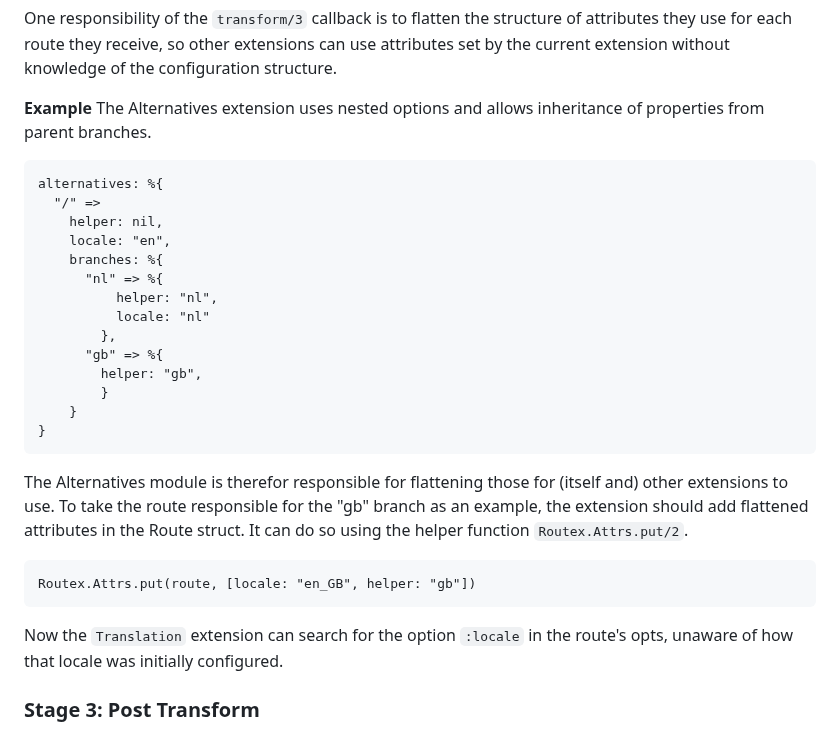
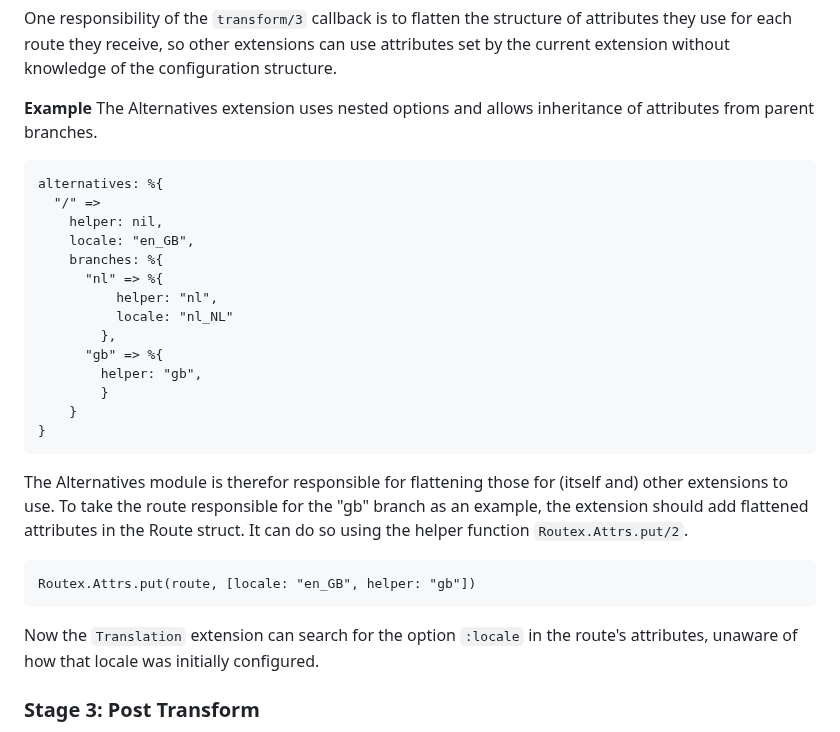
Before and after one commit to BartOtten/routex, a Markdown page: EXTENSIONS.md, the part around the change. GitHub-like rendering.

Commit message:
doc: minor fixes

````diff
--- a/EXTENSIONS.md
+++ b/EXTENSIONS.md
@@ -60,17 +60,17 @@ structure.
 
 **Example**
 The Alternatives extension uses nested options and allows inheritance
-of properties from parent branches.
+of attributes from parent branches.
 
 ```
 alternatives: %{
   "/" =>
     helper: nil,
-    locale: "en",
+    locale: "en_GB",
     branches: %{
       "nl" => %{
           helper: "nl",
-          locale: "nl"
+          locale: "nl_NL"
         },
       "gb" => %{
         helper: "gb",
@@ -88,7 +88,7 @@ Routex.Attrs.put(route, [locale: "en_GB", helper: "gb"])
 ```
 
 Now the `Translation` extension can search for the option `:locale` in the
-route's opts, unaware of how that locale was initially configured.
+route's attributes, unaware of how that locale was initially configured.
 
 ### Stage 3: Post Transform
 The `post_transform` stage is meant to set `Routex.Attrs` knowing all other
````
